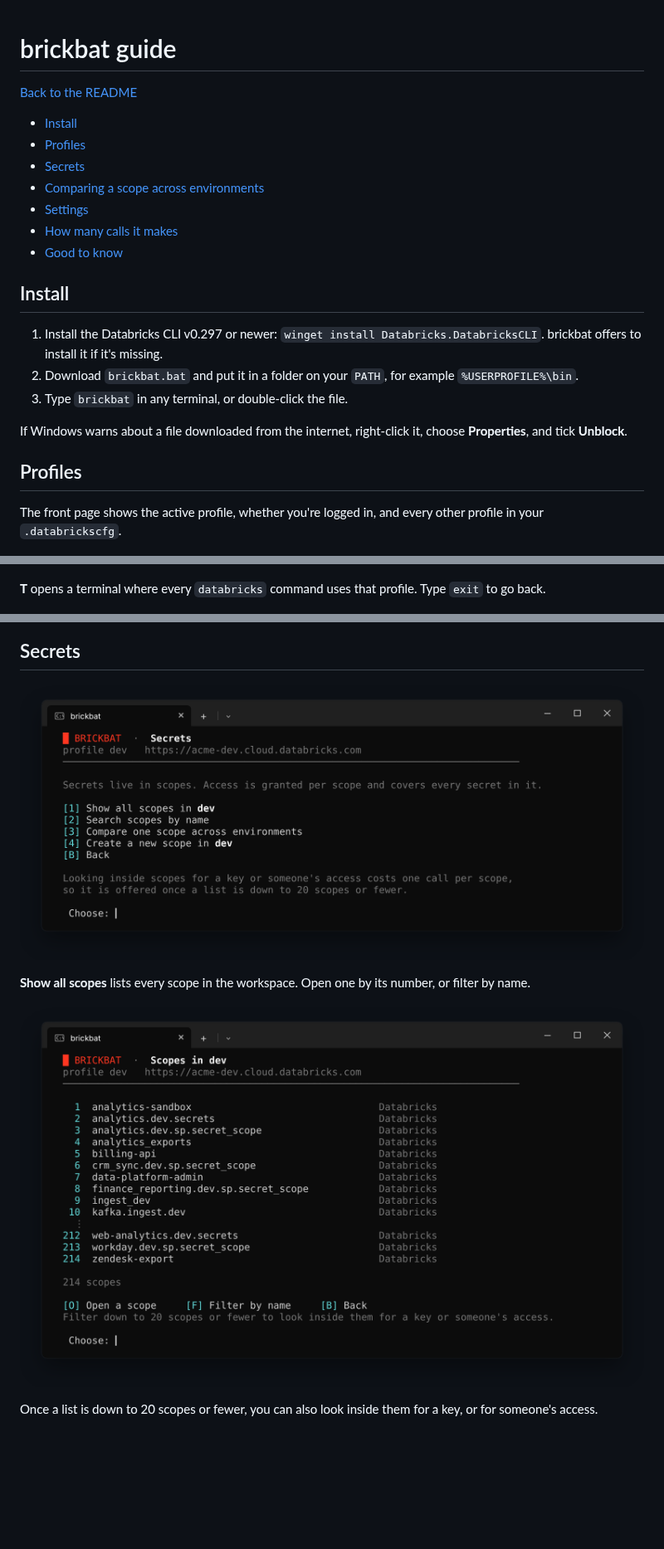
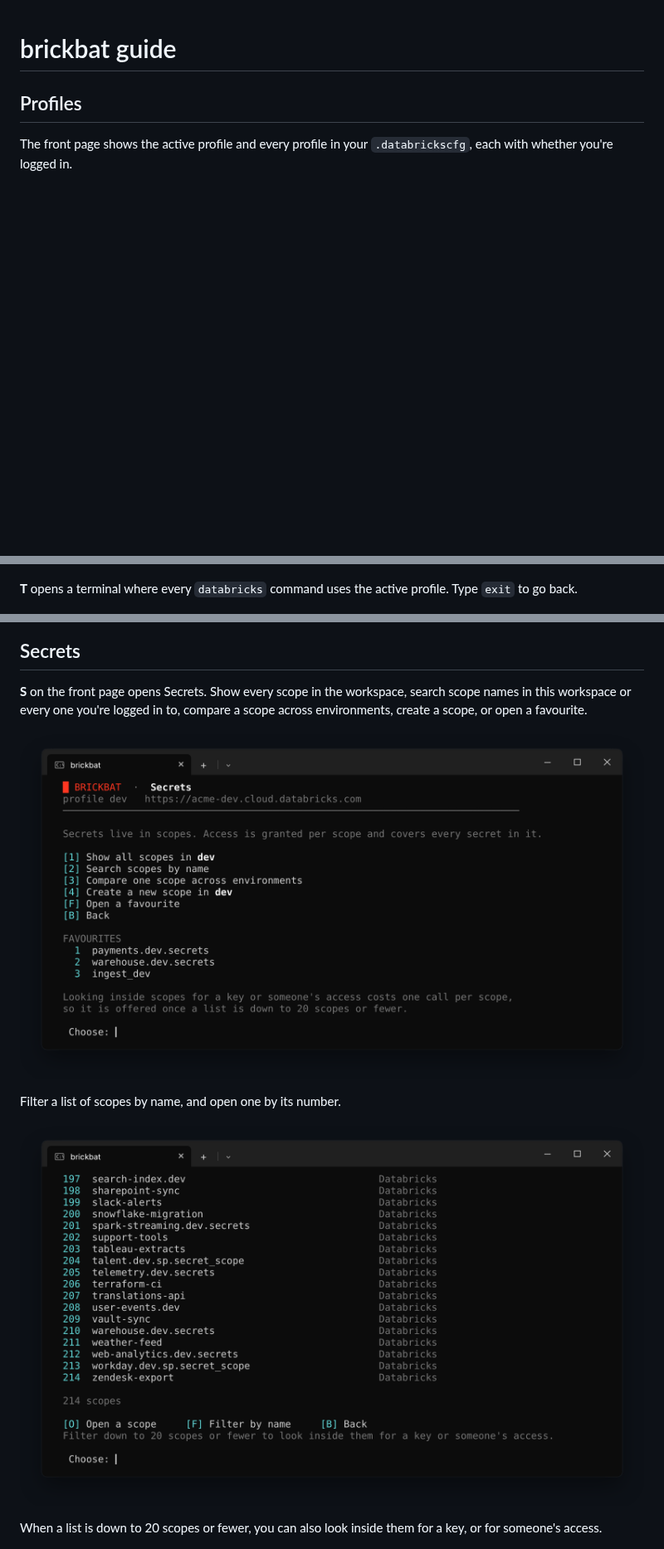
Before and after one commit to rifson/BrickBat, a Markdown page: docs/GUIDE.md, 3 parts joined by grey strips. Shown at 83% size. Rendered like a GitHub page; pictures changed too: docs/screenshots/scope-list.png, docs/screenshots/secrets-menu.png; blank space fills up the shorter version.

```diff
--- a/docs/GUIDE.md
+++ b/docs/GUIDE.md
@@ -1,26 +1,8 @@
 # brickbat guide
-
-[Back to the README](../README.md)
-
-- [Install](#install)
-- [Profiles](#profiles)
-- [Secrets](#secrets)
-- [Comparing a scope across environments](#comparing-a-scope-across-environments)
-- [Settings](#settings)
-- [How many calls it makes](#how-many-calls-it-makes)
-- [Good to know](#good-to-know)
-
-## Install
-
-1. Install the Databricks CLI v0.297 or newer: `winget install Databricks.DatabricksCLI`. brickbat offers to install it if it's missing.
-2. Download `brickbat.bat` and put it in a folder on your `PATH`, for example `%USERPROFILE%\bin`.
-3. Type `brickbat` in any terminal, or double-click the file.
-
-If Windows warns about a file downloaded from the internet, right-click it, choose **Properties**, and tick **Unblock**.
 
 ## Profiles
 
-The front page shows the active profile, whether you're logged in, and every other profile in your `.databrickscfg`.
+The front page shows the active profile and every profile in your `.databrickscfg`, each with whether you're logged in.
 
 ![The front page](screenshots/front-page.png)
 
@@ -42,19 +14,21 @@ The front page shows the active profile, whether you're logged in, and every oth
 
 ![Adding a profile](screenshots/new-profile.png)
 
-**T** opens a terminal where every `databricks` command uses that profile. Type `exit` to go back.
+**T** opens a terminal where every `databricks` command uses the active profile. Type `exit` to go back.
 
 ![A terminal for the dev profile](screenshots/terminal.png)
 
 ## Secrets
 
+**S** on the front page opens Secrets. Show every scope in the workspace, search scope names in this workspace or every one you're logged in to, compare a scope across environments, create a scope, or open a favourite.
+
 ![The Secrets menu](screenshots/secrets-menu.png)
 
-**Show all scopes** lists every scope in the workspace. Open one by its number, or filter by name.
+Filter a list of scopes by name, and open one by its number.
 
 ![Every scope in the workspace](screenshots/scope-list.png)
 
-Once a list is down to 20 scopes or fewer, you can also look inside them for a key, or for someone's access.
+When a list is down to 20 scopes or fewer, you can also look inside them for a key, or for someone's access.
 
 ![A filtered list](screenshots/scope-filter.png)
 
```
Also changed, not shown: other parts of docs/GUIDE.md (+19 -40 lines), README.md (+14 -15 lines), docs/screenshots/front-page.png, docs/screenshots/scope.png, 3 other files.
